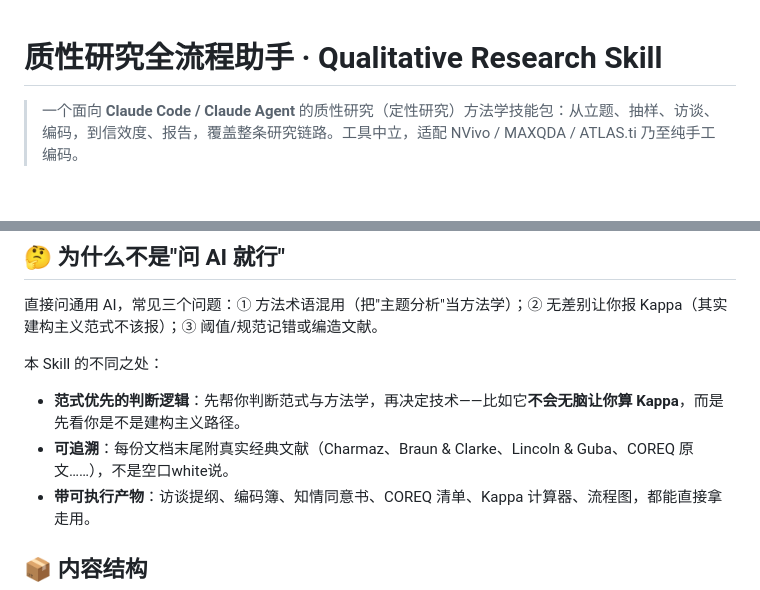
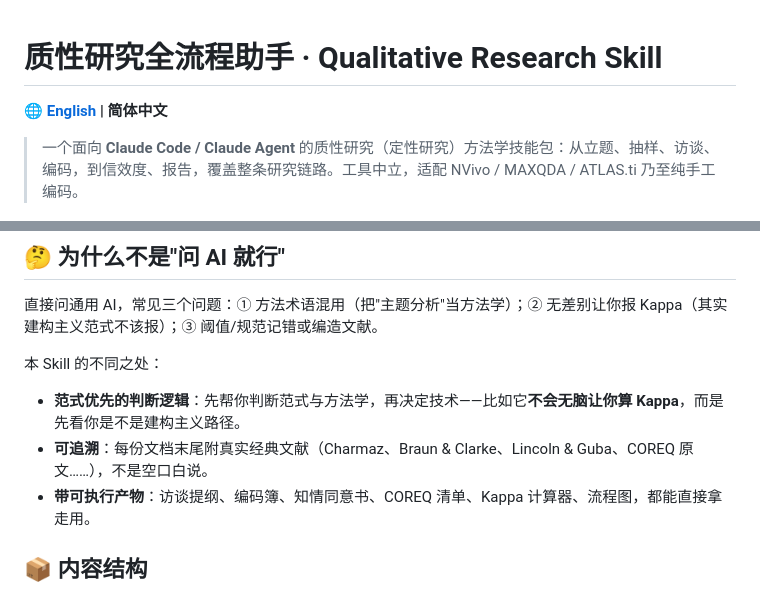
Before and after one commit to maydengximin-sketch/qualitative-research-skill, a Markdown page: README.md, 2 parts joined by grey strips. Rendered like a GitHub page; blank space fills up the shorter version.

Commit message:
docs: skill 双语化——description 中英双语触发 + 新增英文 README
- SKILL.md description 追加英文描述与触发词，支持英文提问触发
- 新增 README.en.md 全英文版，README 顶部加中英切换
- 修正 README 笔误「空口white说」→「空口白说」

```diff
--- a/README.md
+++ b/README.md
@@ -1,4 +1,6 @@
 # 质性研究全流程助手 · Qualitative Research Skill
+
+**🌐 [English](./README.en.md) | 简体中文**
 
 > 一个面向 **Claude Code / Claude Agent** 的质性研究（定性研究）方法学技能包：从立题、抽样、访谈、编码，到信效度、报告，覆盖整条研究链路。工具中立，适配 NVivo / MAXQDA / ATLAS.ti 乃至纯手工编码。
 
@@ -50,7 +52,7 @@
 本 Skill 的不同之处：
 
 - **范式优先的判断逻辑**：先帮你判断范式与方法学，再决定技术——比如它**不会无脑让你算 Kappa**，而是先看你是不是建构主义路径。
-- **可追溯**：每份文档末尾附真实经典文献（Charmaz、Braun & Clarke、Lincoln & Guba、COREQ 原文……），不是空口white说。
+- **可追溯**：每份文档末尾附真实经典文献（Charmaz、Braun & Clarke、Lincoln & Guba、COREQ 原文……），不是空口白说。
 - **带可执行产物**：访谈提纲、编码簿、知情同意书、COREQ 清单、Kappa 计算器、流程图，都能直接拿走用。
 
 ## 📦 内容结构
```
Also changed, not shown: other parts of README.md (+1 -1 lines), README.en.md (added, +188 -0 lines), SKILL.md (+1 -1 lines).
